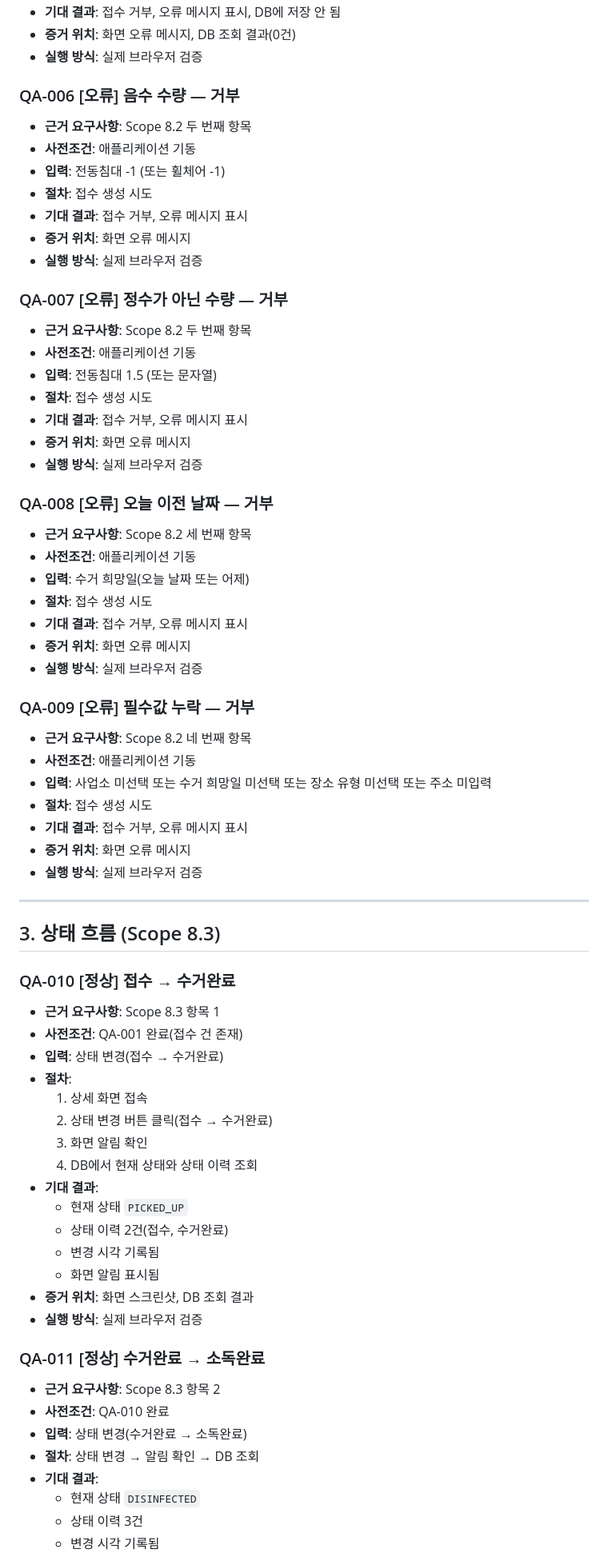
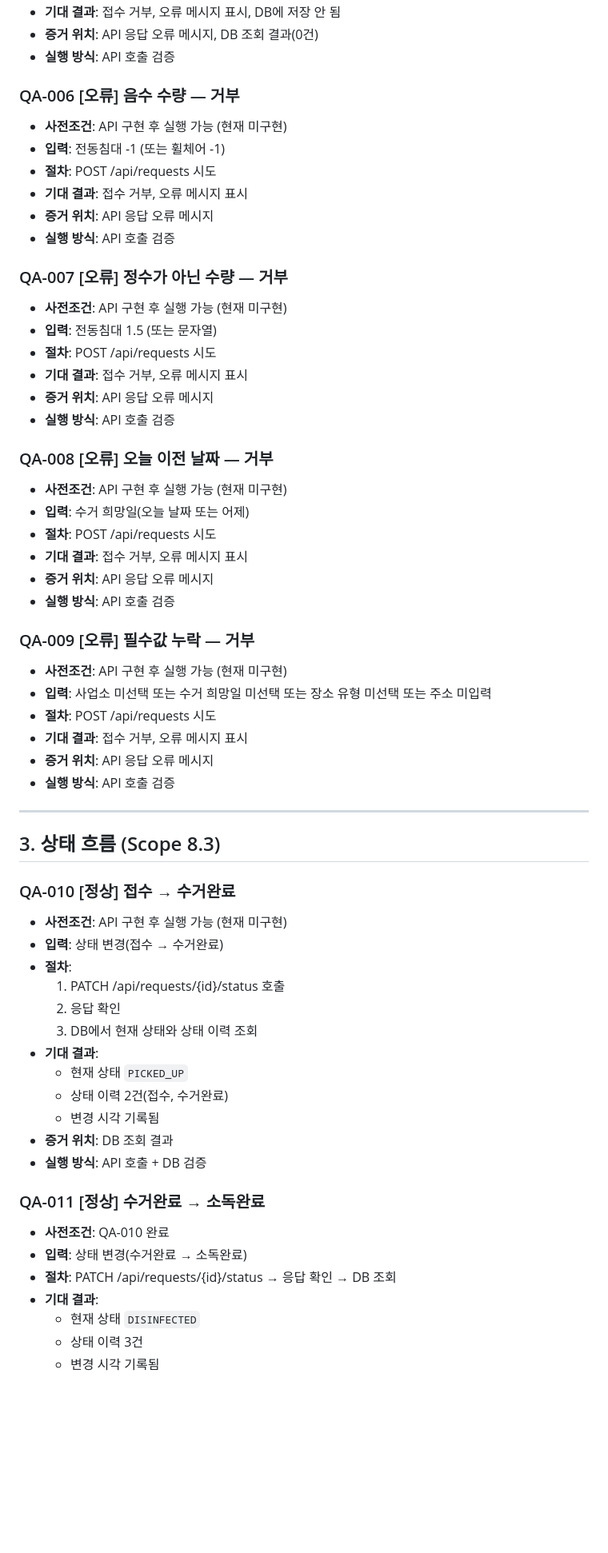
Before and after one commit to redinbluesky/JU_Project, a Markdown page: docs/40-quality/인수조건-체크리스트.md, the part around one of its changes. Shown at 80% size. GitHub-like rendering; blank space fills up the shorter version.

```diff
--- a/docs/40-quality/인수조건-체크리스트.md
+++ b/docs/40-quality/인수조건-체크리스트.md
@@ -67,69 +61,61 @@
 - **기대 결과**: 접수 거부, 오류 메시지 표시, DB에 저장 안 됨
-- **증거 위치**: 화면 오류 메시지, DB 조회 결과(0건)
-- **실행 방식**: 실제 브라우저 검증
+- **증거 위치**: API 응답 오류 메시지, DB 조회 결과(0건)
+- **실행 방식**: API 호출 검증
 
 ### QA-006 [오류] 음수 수량 — 거부
-- **근거 요구사항**: Scope 8.2 두 번째 항목
-- **사전조건**: 애플리케이션 기동
+- **사전조건**: API 구현 후 실행 가능 (현재 미구현)
 - **입력**: 전동침대 -1 (또는 휠체어 -1)
-- **절차**: 접수 생성 시도
+- **절차**: POST /api/requests 시도
 - **기대 결과**: 접수 거부, 오류 메시지 표시
-- **증거 위치**: 화면 오류 메시지
-- **실행 방식**: 실제 브라우저 검증
+- **증거 위치**: API 응답 오류 메시지
+- **실행 방식**: API 호출 검증
 
 ### QA-007 [오류] 정수가 아닌 수량 — 거부
-- **근거 요구사항**: Scope 8.2 두 번째 항목
-- **사전조건**: 애플리케이션 기동
+- **사전조건**: API 구현 후 실행 가능 (현재 미구현)
 - **입력**: 전동침대 1.5 (또는 문자열)
-- **절차**: 접수 생성 시도
+- **절차**: POST /api/requests 시도
 - **기대 결과**: 접수 거부, 오류 메시지 표시
-- **증거 위치**: 화면 오류 메시지
-- **실행 방식**: 실제 브라우저 검증
+- **증거 위치**: API 응답 오류 메시지
+- **실행 방식**: API 호출 검증
 
 ### QA-008 [오류] 오늘 이전 날짜 — 거부
-- **근거 요구사항**: Scope 8.2 세 번째 항목
-- **사전조건**: 애플리케이션 기동
+- **사전조건**: API 구현 후 실행 가능 (현재 미구현)
 - **입력**: 수거 희망일(오늘 날짜 또는 어제)
-- **절차**: 접수 생성 시도
+- **절차**: POST /api/requests 시도
 - **기대 결과**: 접수 거부, 오류 메시지 표시
-- **증거 위치**: 화면 오류 메시지
-- **실행 방식**: 실제 브라우저 검증
+- **증거 위치**: API 응답 오류 메시지
+- **실행 방식**: API 호출 검증
 
 ### QA-009 [오류] 필수값 누락 — 거부
-- **근거 요구사항**: Scope 8.2 네 번째 항목
-- **사전조건**: 애플리케이션 기동
+- **사전조건**: API 구현 후 실행 가능 (현재 미구현)
 - **입력**: 사업소 미선택 또는 수거 희망일 미선택 또는 장소 유형 미선택 또는 주소 미입력
-- **절차**: 접수 생성 시도
+- **절차**: POST /api/requests 시도
 - **기대 결과**: 접수 거부, 오류 메시지 표시
-- **증거 위치**: 화면 오류 메시지
-- **실행 방식**: 실제 브라우저 검증
+- **증거 위치**: API 응답 오류 메시지
+- **실행 방식**: API 호출 검증
 
 ---
 
 ## 3. 상태 흐름 (Scope 8.3)
 
 ### QA-010 [정상] 접수 → 수거완료
-- **근거 요구사항**: Scope 8.3 항목 1
-- **사전조건**: QA-001 완료(접수 건 존재)
+- **사전조건**: API 구현 후 실행 가능 (현재 미구현)
 - **입력**: 상태 변경(접수 → 수거완료)
 - **절차**:
-  1. 상세 화면 접속
-  2. 상태 변경 버튼 클릭(접수 → 수거완료)
-  3. 화면 알림 확인
-  4. DB에서 현재 상태와 상태 이력 조회
+  1. PATCH /api/requests/{id}/status 호출
+  2. 응답 확인
+  3. DB에서 현재 상태와 상태 이력 조회
 - **기대 결과**:
   - 현재 상태 `PICKED_UP`
   - 상태 이력 2건(접수, 수거완료)
   - 변경 시각 기록됨
-  - 화면 알림 표시됨
-- **증거 위치**: 화면 스크린샷, DB 조회 결과
-- **실행 방식**: 실제 브라우저 검증
+- **증거 위치**: DB 조회 결과
+- **실행 방식**: API 호출 + DB 검증
 
 ### QA-011 [정상] 수거완료 → 소독완료
-- **근거 요구사항**: Scope 8.3 항목 2
 - **사전조건**: QA-010 완료
 - **입력**: 상태 변경(수거완료 → 소독완료)
-- **절차**: 상태 변경 → 알림 확인 → DB 조회
+- **절차**: PATCH /api/requests/{id}/status → 응답 확인 → DB 조회
 - **기대 결과**:
   - 현재 상태 `DISINFECTED`
   - 상태 이력 3건
```
Also changed, not shown: other parts of docs/40-quality/인수조건-체크리스트.md (+188 -204 lines), docs/30-delivery/진행현황.md (+2 -1 lines).
